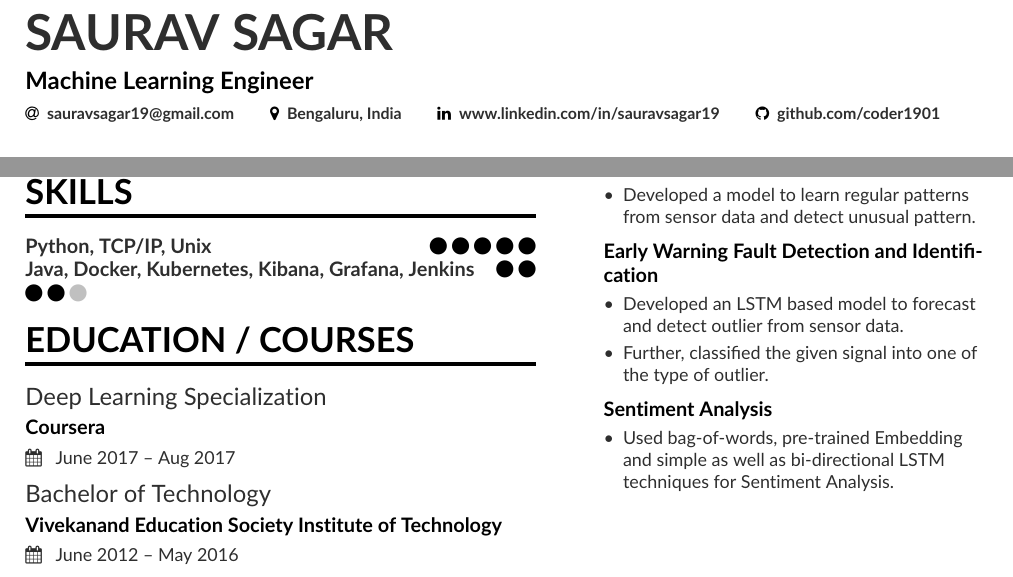
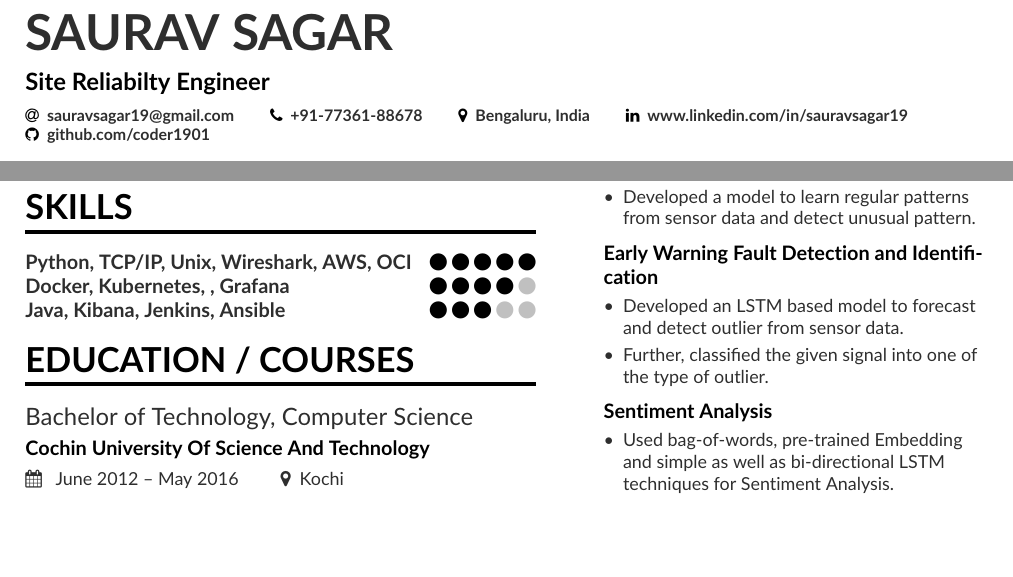
Before and after one commit to coder1901/resume, a LaTeX CV (mmayer.tex): two parts of page 1 of 2, joined at a grey line, cut so that both start at the same text, the shorter picture padded with empty space. Compiled offline with pdfLaTeX.

Commit message:
Added many things

```diff
--- a/mmayer.tex
+++ b/mmayer.tex
@@ -61,14 +61,14 @@
 
 \begin{document}
 \name{Saurav Sagar}
-\tagline{Machine Learning Engineer}
+\tagline{Site Reliabilty Engineer}
 % Cropped to square from https://en.wikipedia.org/wiki/Marissa_Mayer#/media/File:Marissa_Mayer_May_2014_(cropped).jpg, CC-BY 2.0
 %\photo{3.3cm}{profile.jpg}
 \personalinfo{%
   % Not all of these are required!
   % You can add your own with \printinfo{symbol}{detail}
   \email{sauravsagar19@gmail.com}
-%   \phone{000-00-0000}
+   \phone{+91-77361-88678}
 %  \mailaddress{Address, Street, 00000 County}
   \location{Bengaluru, India}
 %  \homepage{marissamayr.tumblr.com/}
@@ -131,18 +131,18 @@
 
 \cvsection{SKILLS}
 
-\cvskill{Python, TCP/IP, Unix}{5}
+\cvskill{Python, TCP/IP, Unix, Wireshark, AWS, OCI}{5}
 %\divider
-
-\cvskill{Java, Docker, Kubernetes, Kibana, Grafana, Jenkins}{4}
+\cvskill{Docker, Kubernetes, , Grafana}{4}
+\cvskill{Java, Kibana, Jenkins, Ansible}{3}
 % \divider
 %\cvskill{German}{3}
 
 
 \cvsection{Education / Courses}
-\cvevent{Deep Learning Specialization}{Coursera}{ June 2017 -- Aug 2017}{}
+%\cvevent{Deep Learning Specialization}{Coursera}{ June 2017 -- Aug 2017}{}
 %\divider
-\cvevent{Bachelor of Technology}{Vivekanand Education Society Institute of Technology}{ June 2012 -- May 2016}{}
+\cvevent{Bachelor of Technology, Computer Science}{Cochin University Of Science And Technology}{ June 2012 -- May 2016}{Kochi}
 % \divider
 
 % \cvevent{Product Engineer}{Google}{23 June 1999 -- 2001}{Palo Alto, CA}
```
